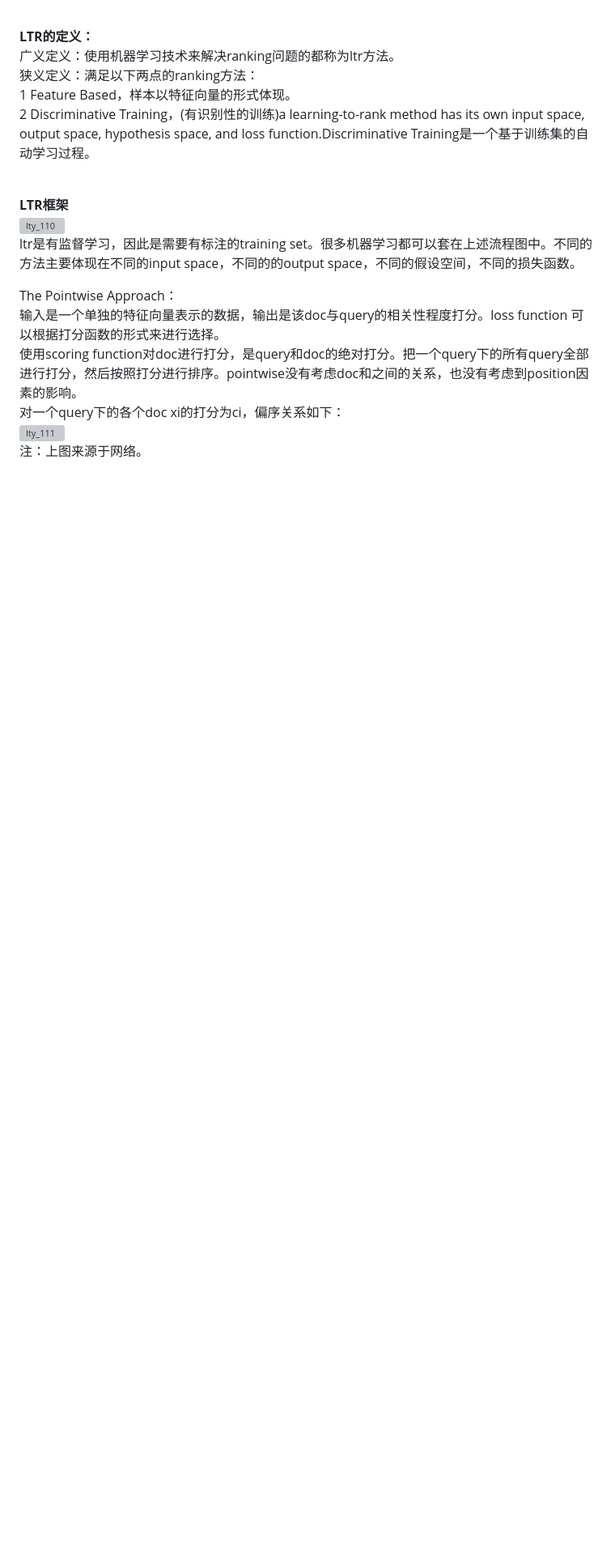
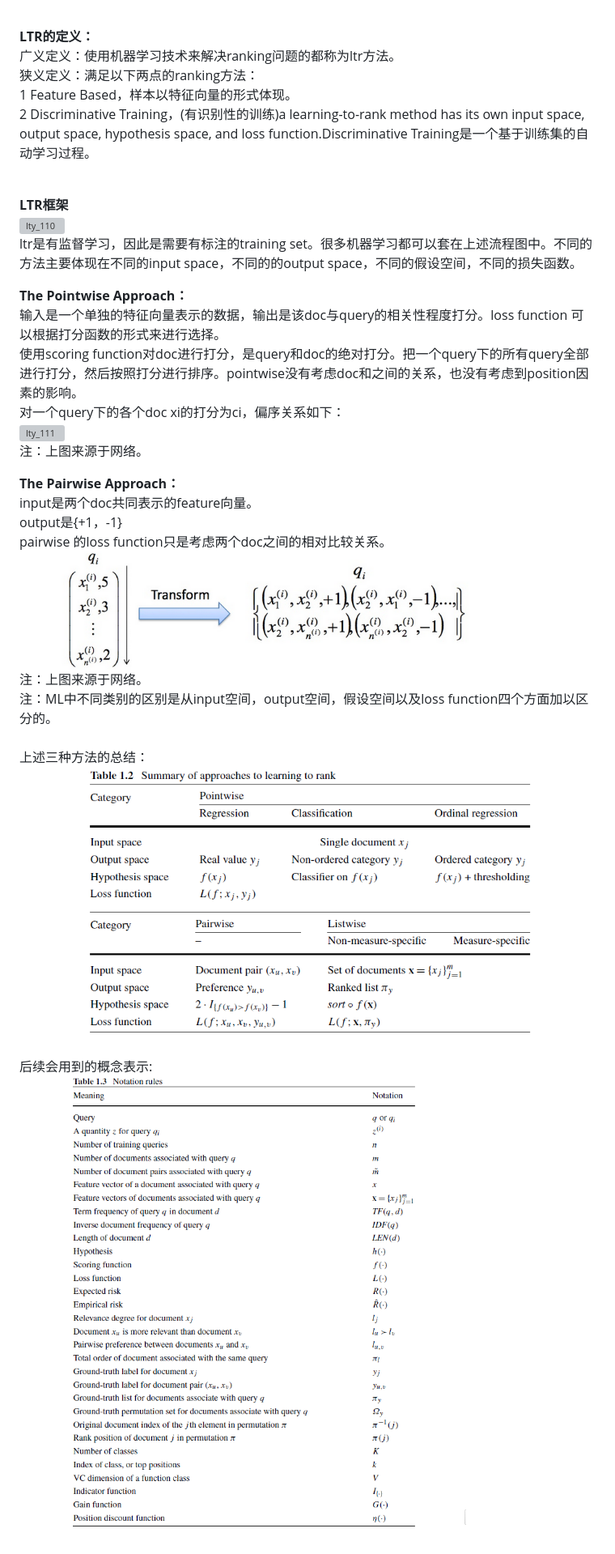
Before and after one commit to MangoLiu/mangoliu.github.io, a Markdown page: Book---Learning to Rank for Information Retrieval (1).md, the part around the change. Shown: that part at 81% size. GitHub-like rendering; pictures changed too: images/liutieyan/lty_112.png (added), images/liutieyan/lty_113.png (added), images/liutieyan/lty_114.png (added); blank space fills up the shorter version; grey boxes are pictures that could not be loaded.

Commit message:
完成LTR第一部分
完成LTR第一部分

```diff
--- a/Book---Learning to Rank for Information Retrieval (1).md
+++ b/Book---Learning to Rank for Information Retrieval (1).md
@@ -93,9 +93,24 @@ AP = 1/2 * (1 * 1 + 1/2 * 0 + 2/3 * 1) = 5/6<br>
 ![lty_110](/images/liutieyan/lty_110.png)<br>
 ltr是有监督学习，因此是需要有标注的training set。很多机器学习都可以套在上述流程图中。不同的方法主要体现在不同的input space，不同的的output space，不同的假设空间，不同的损失函数。<br>
 
-The Pointwise Approach：<br>
+**The Pointwise Approach：**<br>
 输入是一个单独的特征向量表示的数据，输出是该doc与query的相关性程度打分。loss function 可以根据打分函数的形式来进行选择。<br>
 使用scoring function对doc进行打分，是query和doc的绝对打分。把一个query下的所有query全部进行打分，然后按照打分进行排序。pointwise没有考虑doc和之间的关系，也没有考虑到position因素的影响。<br>
 对一个query下的各个doc xi的打分为ci，偏序关系如下：<br>
 ![lty_111](/images/liutieyan/lty_111.png)<br>
 注：上图来源于网络。<br>
+
+**The Pairwise Approach：**<br>
+input是两个doc共同表示的feature向量。<br>
+output是{+1，-1}<br>
+pairwise 的loss function只是考虑两个doc之间的相对比较关系。<br>
+![lty_112](/images/liutieyan/lty_112.png)<br>
+注：上图来源于网络。<br>
+注：ML中不同类别的区别是从input空间，output空间，假设空间以及loss function四个方面加以区分的。<br>
+<br>
+上述三种方法的总结：<br>
+![lty_113](/images/liutieyan/lty_113.png)<br>
+<br>
+后续会用到的概念表示:<br>
+![lty_114](/images/liutieyan/lty_114.png)<br>
+<br>
```
Also changed, not shown: 1 other file.
